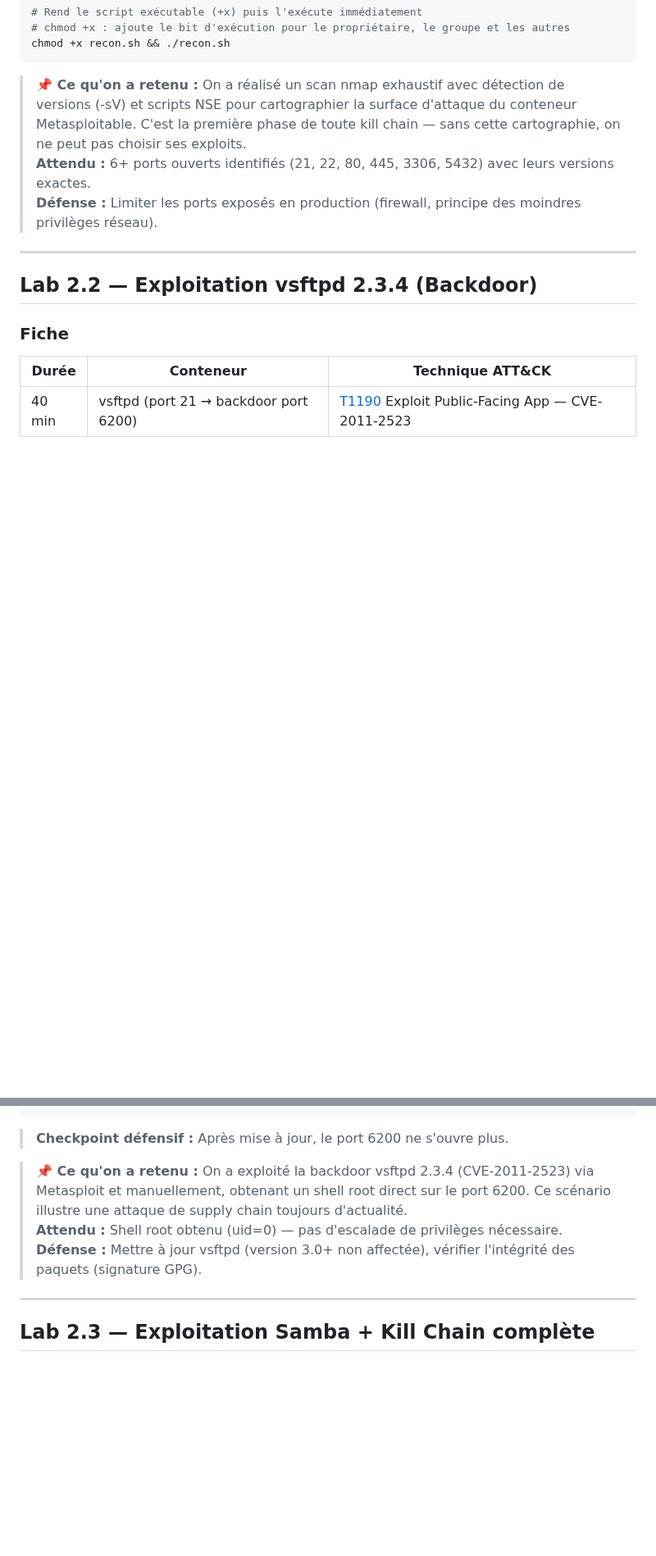
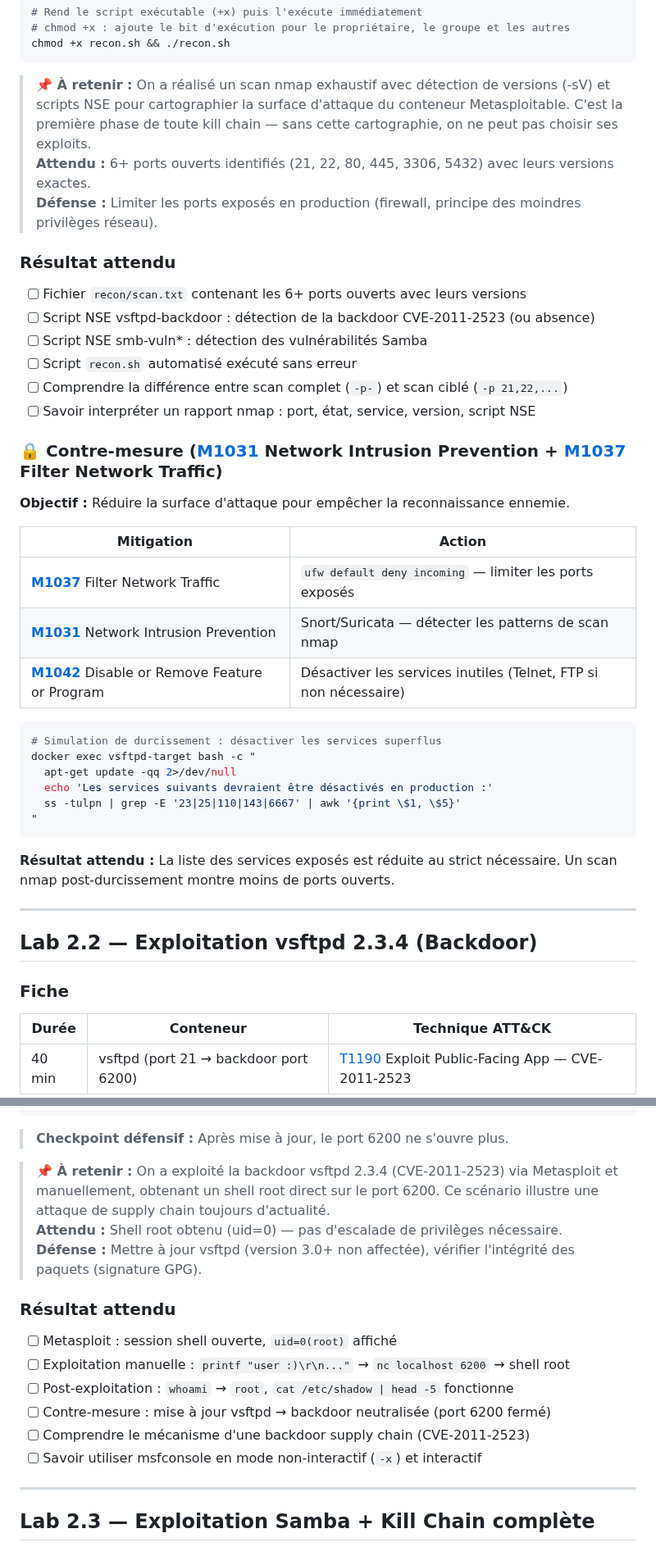
Before and after one commit to yugmerabtene/techniques-de-hacking-niveau-1, a Markdown page: JOUR-02-tests-penetration-exploitation.md, 2 parts joined by grey strips. Shown at 82% size. GitHub-like rendering; blank space fills up the shorter version.

Commit message:
JOUR-02: rename 'Ce qu'on a retenu' → 'À retenir'

````diff
--- a/JOUR-02-tests-penetration-exploitation.md
+++ b/JOUR-02-tests-penetration-exploitation.md
@@ -297,9 +297,39 @@ SCRIPT_EOF
 chmod +x recon.sh && ./recon.sh
 ```
 
-> **📌 Ce qu'on a retenu :** On a réalisé un scan nmap exhaustif avec détection de versions (-sV) et scripts NSE pour cartographier la surface d'attaque du conteneur Metasploitable. C'est la première phase de toute kill chain — sans cette cartographie, on ne peut pas choisir ses exploits.
+> **📌 À retenir :** On a réalisé un scan nmap exhaustif avec détection de versions (-sV) et scripts NSE pour cartographier la surface d'attaque du conteneur Metasploitable. C'est la première phase de toute kill chain — sans cette cartographie, on ne peut pas choisir ses exploits.
 > **Attendu :** 6+ ports ouverts identifiés (21, 22, 80, 445, 3306, 5432) avec leurs versions exactes.
 > **Défense :** Limiter les ports exposés en production (firewall, principe des moindres privilèges réseau).
+
+### Résultat attendu
+
+- [ ] Fichier `recon/scan.txt` contenant les 6+ ports ouverts avec leurs versions
+- [ ] Script NSE vsftpd-backdoor : détection de la backdoor CVE-2011-2523 (ou absence)
+- [ ] Script NSE smb-vuln* : détection des vulnérabilités Samba
+- [ ] Script `recon.sh` automatisé exécuté sans erreur
+- [ ] Comprendre la différence entre scan complet (`-p-`) et scan ciblé (`-p 21,22,...`)
+- [ ] Savoir interpréter un rapport nmap : port, état, service, version, script NSE
+
+### 🔒 Contre-mesure ([M1031](https://attack.mitre.org/mitigations/M1031/) Network Intrusion Prevention + [M1037](https://attack.mitre.org/mitigations/M1037/) Filter Network Traffic)
+
+**Objectif :** Réduire la surface d'attaque pour empêcher la reconnaissance ennemie.
+
+| Mitigation | Action |
+|---|---|
+| [**M1037**](https://attack.mitre.org/mitigations/M1037/) Filter Network Traffic | `ufw default deny incoming` — limiter les ports exposés |
+| [**M1031**](https://attack.mitre.org/mitigations/M1031/) Network Intrusion Prevention | Snort/Suricata — détecter les patterns de scan nmap |
+| [**M1042**](https://attack.mitre.org/mitigations/M1042/) Disable or Remove Feature or Program | Désactiver les services inutiles (Telnet, FTP si non nécessaire) |
+
+```bash
+# Simulation de durcissement : désactiver les services superflus
+docker exec vsftpd-target bash -c "
+  apt-get update -qq 2>/dev/null
+  echo 'Les services suivants devraient être désactivés en production :'
+  ss -tulpn | grep -E '23|25|110|143|6667' | awk '{print \$1, \$5}'
+"
+```
+
+**Résultat attendu :** La liste des services exposés est réduite au strict nécessaire. Un scan nmap post-durcissement montre moins de ports ouverts.
 
 ---
 
@@ -430,9 +460,18 @@ nc -z -w2 localhost 6200 && echo "ALERTE: backdoor actif" || echo "✓ Backdoor
 
 > **Checkpoint défensif :** Après mise à jour, le port 6200 ne s'ouvre plus.
 
-> **📌 Ce qu'on a retenu :** On a exploité la backdoor vsftpd 2.3.4 (CVE-2011-2523) via Metasploit et manuellement, obtenant un shell root direct sur le port 6200. Ce scénario illustre une attaque de supply chain toujours d'actualité.
+> **📌 À retenir :** On a exploité la backdoor vsftpd 2.3.4 (CVE-2011-2523) via Metasploit et manuellement, obtenant un shell root direct sur le port 6200. Ce scénario illustre une attaque de supply chain toujours d'actualité.
 > **Attendu :** Shell root obtenu (uid=0) — pas d'escalade de privilèges nécessaire.
 > **Défense :** Mettre à jour vsftpd (version 3.0+ non affectée), vérifier l'intégrité des paquets (signature GPG).
+
+### Résultat attendu
+
+- [ ] Metasploit : session shell ouverte, `uid=0(root)` affiché
+- [ ] Exploitation manuelle : `printf "user :)\r\n..."` → `nc localhost 6200` → shell root
+- [ ] Post-exploitation : `whoami` → `root`, `cat /etc/shadow | head -5` fonctionne
+- [ ] Contre-mesure : mise à jour vsftpd → backdoor neutralisée (port 6200 fermé)
+- [ ] Comprendre le mécanisme d'une backdoor supply chain (CVE-2011-2523)
+- [ ] Savoir utiliser msfconsole en mode non-interactif (`-x`) et interactif
 
 ---
 
````
Also changed, not shown: other parts of JOUR-02-tests-penetration-exploitation.md (+44 -17 lines).
